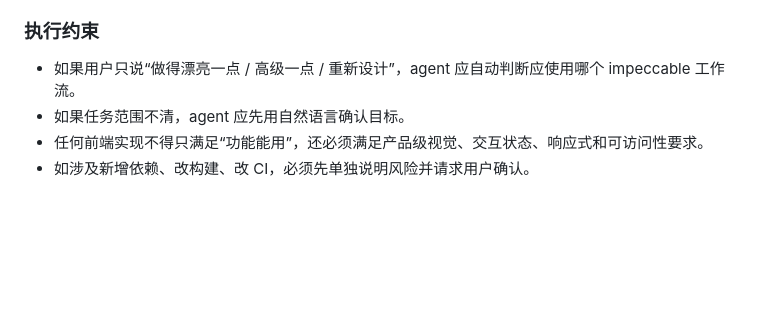
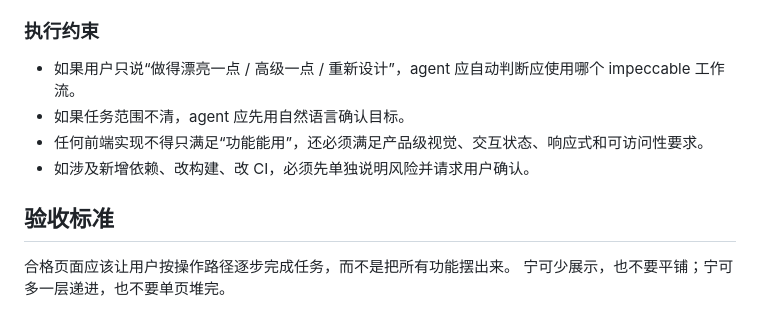
Before and after one commit to imchenway/vibego, a Markdown page: AGENTS-template.md, the part around one of its changes. Rendered like a GitHub page; blank space fills up the shorter version.

```diff
--- a/AGENTS-template.md
+++ b/AGENTS-template.md
@@ -138,8 +175,12 @@ agent 必须根据任务意图自行选择 impeccable 工作流：
 - 只做检查不改代码：使用 `impeccable critique` 或 `impeccable audit`。
 
 ### 执行约束
-
 - 如果用户只说“做得漂亮一点 / 高级一点 / 重新设计”，agent 应自动判断应使用哪个 impeccable 工作流。
 - 如果任务范围不清，agent 应先用自然语言确认目标。
 - 任何前端实现不得只满足“功能能用”，还必须满足产品级视觉、交互状态、响应式和可访问性要求。
 - 如涉及新增依赖、改构建、改 CI，必须先单独说明风险并请求用户确认。
+
+## 验收标准
+
+合格页面应该让用户按操作路径逐步完成任务，而不是把所有功能摆出来。
+宁可少展示，也不要平铺；宁可多一层递进，也不要单页堆完。
```
Also changed, not shown: other parts of AGENTS-template.md (+40 -3 lines).
